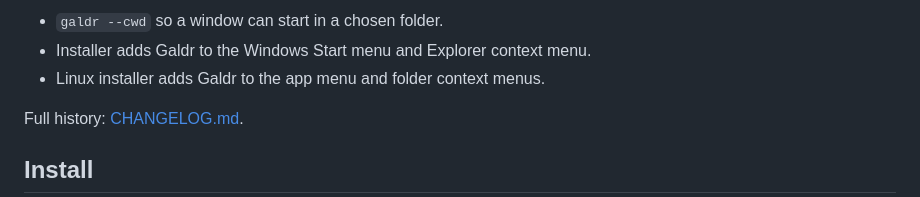
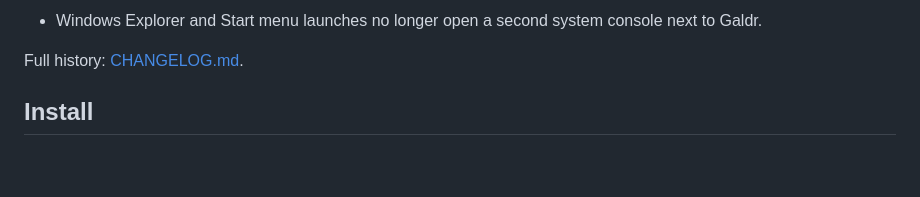
Before and after one commit to noxrick91/galdr-hub, a Markdown page: content/README.en.md, the part around one of its changes. Drawn GitHub-style; blank space fills up the shorter version.

Commit message:
Update English usage docs (v0.1.5)

```diff
--- a/content/README.en.md
+++ b/content/README.en.md
@@ -25,7 +25,5 @@ This page lists changes in the **current public release**.
 
-- `galdr --cwd` so a window can start in a chosen folder.
-- Installer adds Galdr to the Windows Start menu and Explorer context menu.
-- Linux installer adds Galdr to the app menu and folder context menus.
+- Windows Explorer and Start menu launches no longer open a second system console next to Galdr.
 
 Full history: [CHANGELOG.md](./CHANGELOG.md).
 
```
Also changed, not shown: other parts of content/README.en.md (+1 -1 lines).
